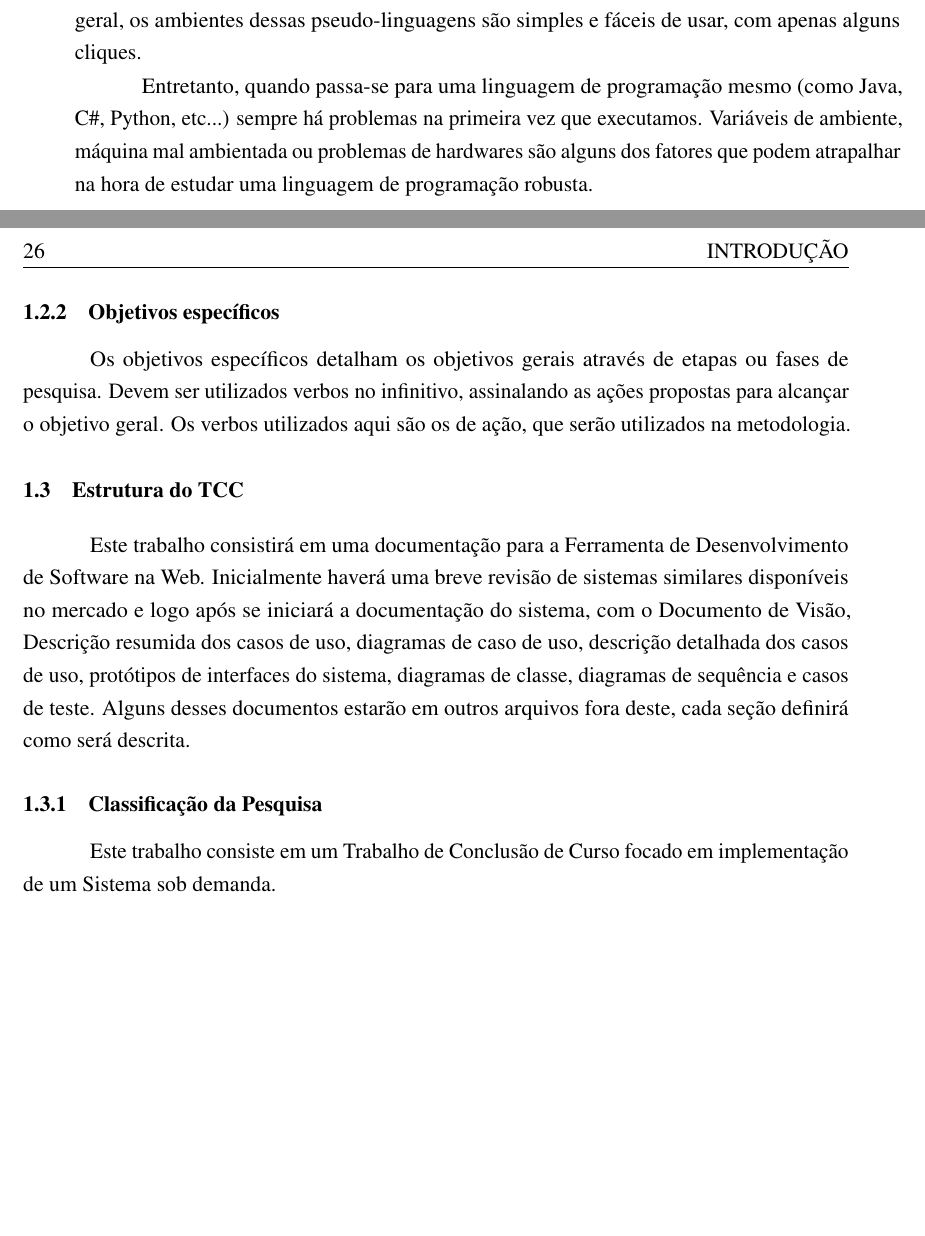
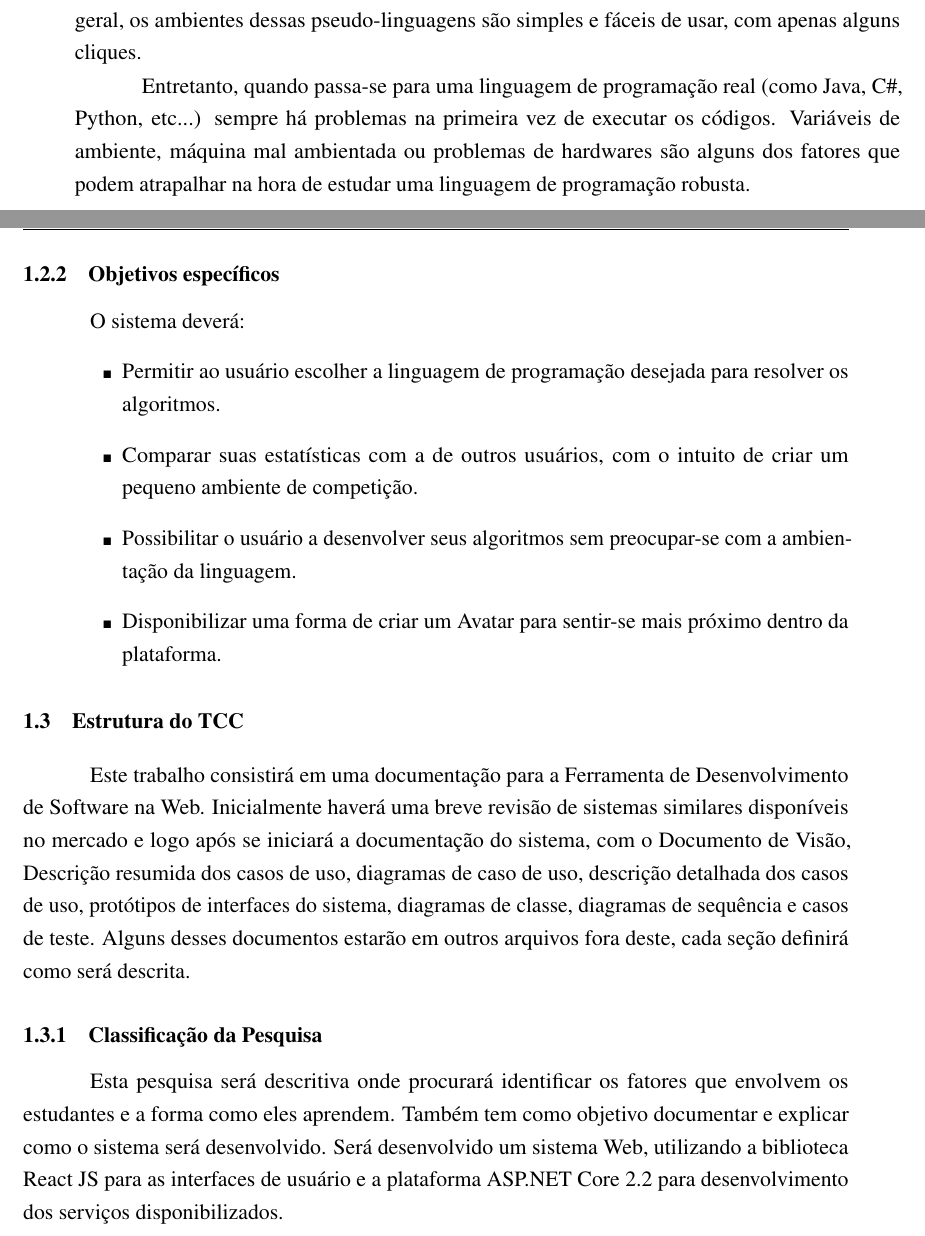
Before and after one commit to neanderlink2/tcc-monografia, a LaTeX thesis (ifbtcc.tex, which reads text/introducao.tex): two parts of pages 28 and 29 of 30 before the commit and two parts of pages 28 and 29 of 46 after it, joined at a grey line, cut so that both start at the same text, the shorter picture padded with empty space. Compiled offline with pdfLaTeX.

Commit message:
Melhorias para a entrega do capitulo 1

```diff
--- a/text/introducao.tex
+++ b/text/introducao.tex
@@ -4,17 +4,23 @@ A área de Desenvolvimento de Sistemas é uma área relativamente nova, mas que
 \section{Tema}
 As ferramentas disponíveis na Web estão cada vez mais sofisticadas e completas, e dispensando o uso de papéis ou de programas instalados fisicamente em suas máquinas, além de possuírem armazenamento compartilhado em nuvem. A utilização dessas ferramentas trazem mais praticidade e conforto ao usuário, principalmente para estudantes por manter todos os seus trabalhos, apresentações, anotações salvas na nuvem e acessíveis por qualquer dispositivo.
 
-
 \section{Problema}
 Atualmente, quando se começa a aprender uma linguagem de programação, os instrutores geralmente começam com uma pseudo-linguagem para ensinar os básicos de algoritmos. Em geral, os ambientes dessas pseudo-linguagens são simples e fáceis de usar, com apenas alguns cliques.
 
-Entretanto, quando passa-se para uma linguagem de programação mesmo (como Java, C\#, Python, etc...) sempre há problemas na primeira vez que executamos. Variáveis de ambiente, máquina mal ambientada ou problemas de hardwares são alguns dos fatores que podem atrapalhar na hora de estudar uma linguagem de programação robusta.
+Entretanto, quando passa-se para uma linguagem de programação real (como Java, C\#, Python, etc...) sempre há problemas na primeira vez de executar os códigos. Variáveis de ambiente, máquina mal ambientada ou problemas de hardwares são alguns dos fatores que podem atrapalhar na hora de estudar uma linguagem de programação robusta.
 
 \subsection{Objetivo geral}
 Visando facilitar o início da aprendizagem com uma nova linguagem de programação uma ferramenta Web pode ajudar nessa transição para evitar que o estudante desista ainda na ambientação, além de motivá-lo a continuar estudando algoritmos sem precisar ter uma máquina potente ou um ambiente instalado em qualquer lugar.
 
 \subsection{Objetivos específicos}
-Os objetivos específicos detalham os objetivos gerais através de etapas ou fases de pesquisa. Devem ser utilizados verbos no infinitivo, assinalando as ações propostas para alcançar o objetivo geral. Os verbos utilizados aqui são os de ação, que serão utilizados na metodologia.
+O sistema deverá:
+\begin{itemize}
+	\item Permitir ao usuário escolher a linguagem de programação desejada para resolver os algoritmos.
+	\item Comparar suas estatísticas com a de outros usuários, com o intuito de criar um pequeno ambiente de competição.
+	\item Possibilitar o usuário a desenvolver seus algoritmos sem preocupar-se com a ambientação da linguagem.
+	\item Disponibilizar uma forma de criar um Avatar para sentir-se mais próximo dentro da plataforma.
+\end{itemize}
+
 
 \section{Estrutura do TCC}
 Este trabalho consistirá em uma documentação para a Ferramenta de Desenvolvimento de Software na Web.
@@ -22,4 +28,5 @@ Inicialmente haverá uma breve revisão de sistemas similares disponíveis no me
 Alguns desses documentos estarão em outros arquivos fora deste, cada seção definirá como será descrita.
 
 \subsection{Classificação da Pesquisa}
-Este trabalho consiste em um Trabalho de Conclusão de Curso focado em implementação de um Sistema sob demanda.
+Esta pesquisa será descritiva onde procurará identificar os fatores que envolvem os estudantes e a forma como eles aprendem. Também tem como objetivo documentar e explicar como o sistema será desenvolvido.
+Será desenvolvido um sistema Web, utilizando a biblioteca React JS para as interfaces de usuário e a plataforma ASP.NET Core 2.2 para desenvolvimento dos serviços disponibilizados.
```
Also changed, not shown: ifbtcc.tex (+9 -9 lines), ifbtcc.pdf.
